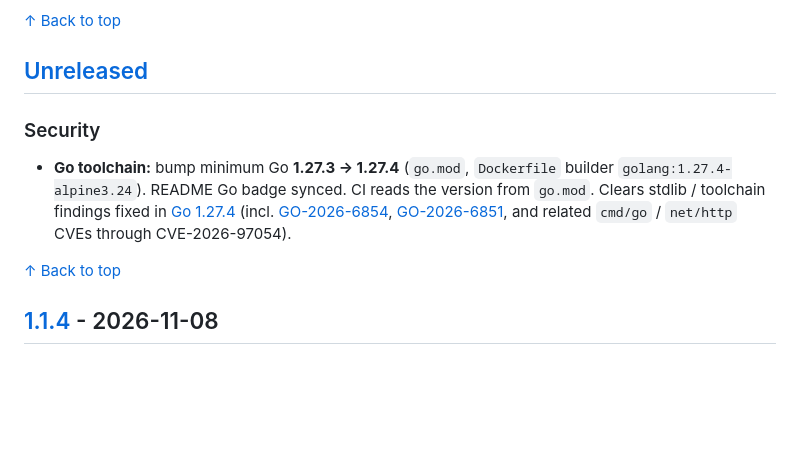
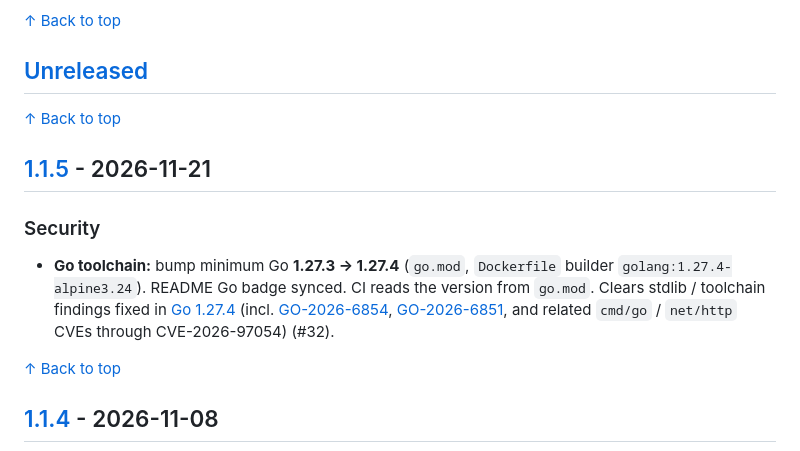
Before and after one commit to hrodrig/kzero, a Markdown page: CHANGELOG.md, the part around one of its changes. GitHub-like rendering; blank space fills up the shorter version.

```diff
--- a/CHANGELOG.md
+++ b/CHANGELOG.md
@@ -11,9 +11,13 @@ and this project adheres to [Semantic Versioning](https://semver.org/spec/v2.0.0
 
 ## [Unreleased]
 
+[↑ Back to top](#top)
+
+## [1.1.5] - 2026-11-21
+
 ### Security
 
-- **Go toolchain:** bump minimum Go **1.27.3 → 1.27.4** (`go.mod`, `Dockerfile` builder `golang:1.27.4-alpine3.24`). README Go badge synced. CI reads the version from `go.mod`. Clears stdlib / toolchain findings fixed in [Go 1.27.4](https://go.dev/doc/devel/release#go1.27.4) (incl. [GO-2026-6854](https://pkg.go.dev/vuln/GO-2026-6854), [GO-2026-6851](https://pkg.go.dev/vuln/GO-2026-6851), and related `cmd/go` / `net/http` CVEs through CVE-2026-97054).
+- **Go toolchain:** bump minimum Go **1.27.3 → 1.27.4** (`go.mod`, `Dockerfile` builder `golang:1.27.4-alpine3.24`). README Go badge synced. CI reads the version from `go.mod`. Clears stdlib / toolchain findings fixed in [Go 1.27.4](https://go.dev/doc/devel/release#go1.27.4) (incl. [GO-2026-6854](https://pkg.go.dev/vuln/GO-2026-6854), [GO-2026-6851](https://pkg.go.dev/vuln/GO-2026-6851), and related `cmd/go` / `net/http` CVEs through CVE-2026-97054) (#32).
 
 [↑ Back to top](#top)
 
```
Also changed, not shown: other parts of CHANGELOG.md (+2 -1 lines), README.md (+10 -10 lines), ROADMAP.md (+2 -1 lines), docs/demo.gif, 4 other files.
